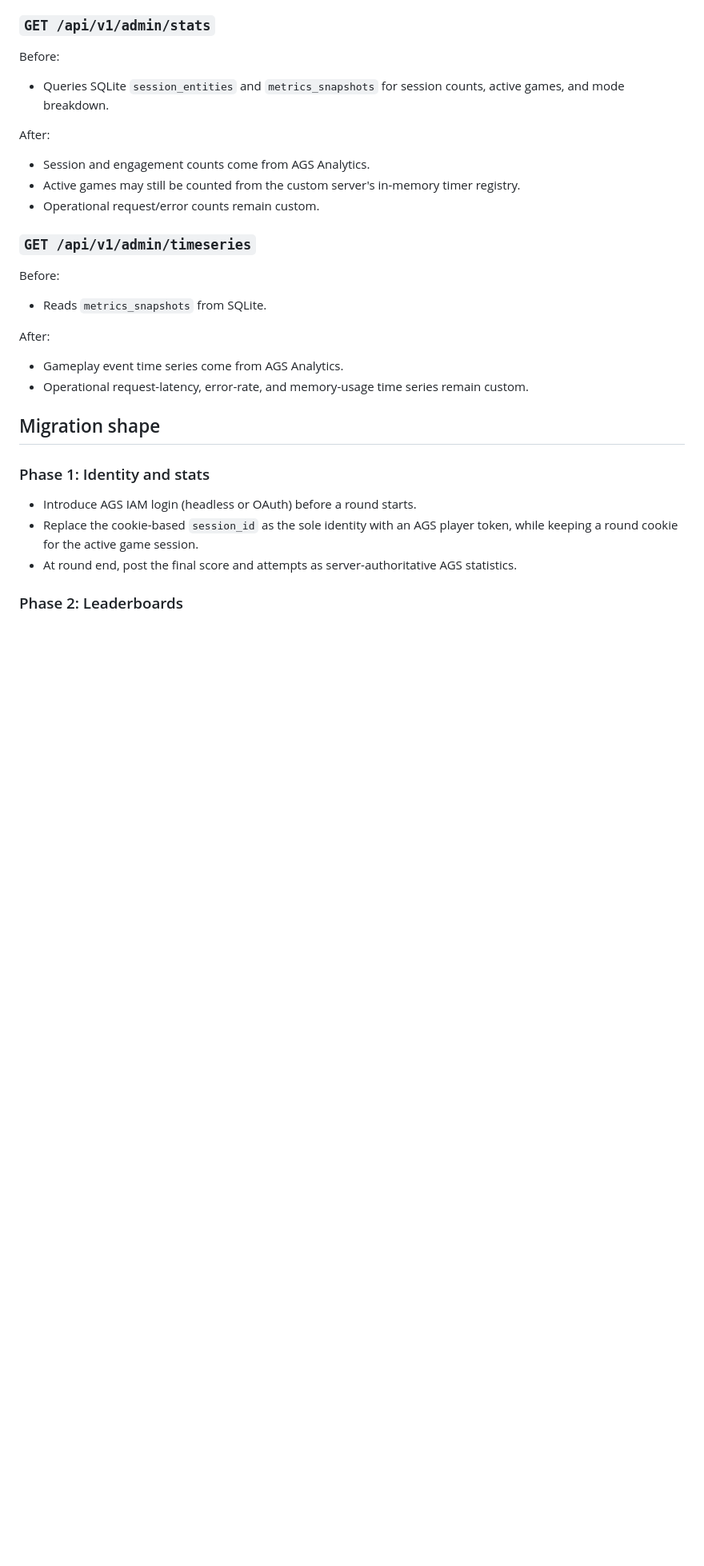
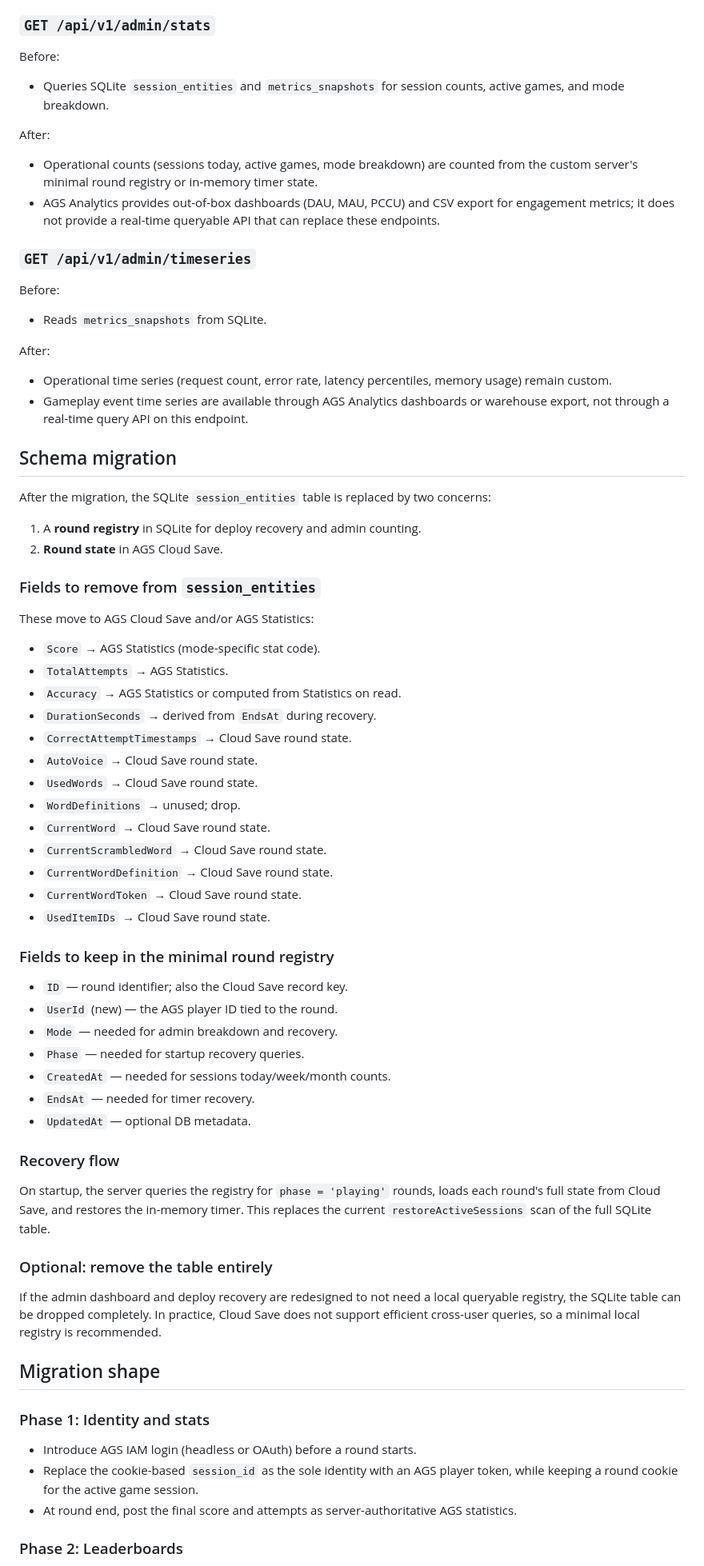
Before and after one commit to imballinst/atoyr, a Markdown page: .opencode/specs/backend-migration-to-ags.md, the part around one of its changes. Shown at 80% size. GitHub-like rendering; blank space fills up the shorter version.

Commit message:
docs: fix Cloud Save model, admin stats scope, and add schema migration

```diff
--- a/.opencode/specs/backend-migration-to-ags.md
+++ b/.opencode/specs/backend-migration-to-ags.md
@@ -133,9 +134,8 @@ Before:
 - Queries SQLite `session_entities` and `metrics_snapshots` for session counts, active games, and mode breakdown.
 
 After:
-- Session and engagement counts come from AGS Analytics.
-- Active games may still be counted from the custom server's in-memory timer registry.
-- Operational request/error counts remain custom.
+- Operational counts (sessions today, active games, mode breakdown) are counted from the custom server's minimal round registry or in-memory timer state.
+- AGS Analytics provides out-of-box dashboards (DAU, MAU, PCCU) and CSV export for engagement metrics; it does not provide a real-time queryable API that can replace these endpoints.
 
 ### `GET /api/v1/admin/timeseries`
 
@@ -143,8 +143,51 @@ Before:
 - Reads `metrics_snapshots` from SQLite.
 
 After:
-- Gameplay event time series come from AGS Analytics.
-- Operational request-latency, error-rate, and memory-usage time series remain custom.
+- Operational time series (request count, error rate, latency percentiles, memory usage) remain custom.
+- Gameplay event time series are available through AGS Analytics dashboards or warehouse export, not through a real-time query API on this endpoint.
+
+## Schema migration
+
+After the migration, the SQLite `session_entities` table is replaced by two concerns:
+
+1. A **round registry** in SQLite for deploy recovery and admin counting.
+2. **Round state** in AGS Cloud Save.
+
+### Fields to remove from `session_entities`
+
+These move to AGS Cloud Save and/or AGS Statistics:
+
+- `Score` → AGS Statistics (mode-specific stat code).
+- `TotalAttempts` → AGS Statistics.
+- `Accuracy` → AGS Statistics or computed from Statistics on read.
+- `DurationSeconds` → derived from `EndsAt` during recovery.
+- `CorrectAttemptTimestamps` → Cloud Save round state.
+- `AutoVoice` → Cloud Save round state.
+- `UsedWords` → Cloud Save round state.
+- `WordDefinitions` → unused; drop.
+- `CurrentWord` → Cloud Save round state.
+- `CurrentScrambledWord` → Cloud Save round state.
+- `CurrentWordDefinition` → Cloud Save round state.
+- `CurrentWordToken` → Cloud Save round state.
+- `UsedItemIDs` → Cloud Save round state.
+
+### Fields to keep in the minimal round registry
+
+- `ID` — round identifier; also the Cloud Save record key.
+- `UserId` (new) — the AGS player ID tied to the round.
+- `Mode` — needed for admin breakdown and recovery.
+- `Phase` — needed for startup recovery queries.
+- `CreatedAt` — needed for sessions today/week/month counts.
+- `EndsAt` — needed for timer recovery.
+- `UpdatedAt` — optional DB metadata.
+
+### Recovery flow
+
+On startup, the server queries the registry for `phase = 'playing'` rounds, loads each round's full state from Cloud Save, and restores the in-memory timer. This replaces the current `restoreActiveSessions` scan of the full SQLite table.
+
+### Optional: remove the table entirely
+
+If the admin dashboard and deploy recovery are redesigned to not need a local queryable registry, the SQLite table can be dropped completely. In practice, Cloud Save does not support efficient cross-user queries, so a minimal local registry is recommended.
 
 ## Migration shape
 
```
Also changed, not shown: other parts of .opencode/specs/backend-migration-to-ags.md (+8 -5 lines).
